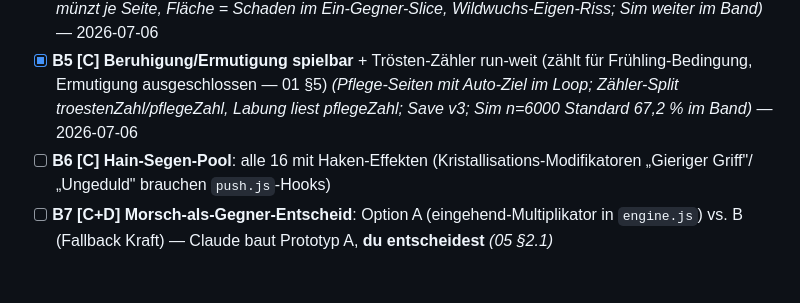
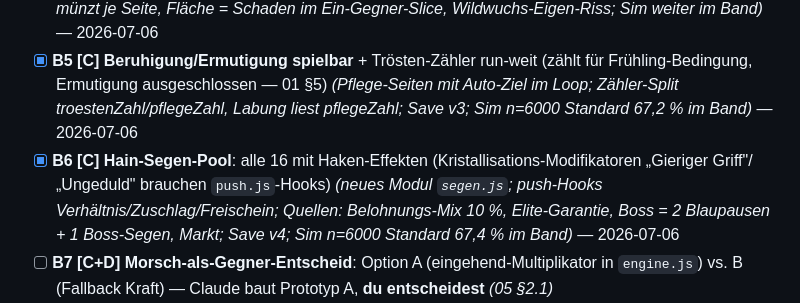
Before and after one commit to Joop973/W-rfelhain, a Markdown page: docs/10_Entwicklungsplan.md, the part around the change. Drawn GitHub-style; blank space fills up the shorter version.

Commit message:
Plan: B6 abgehakt
Co-Authored-By: Claude Opus 4.8 <noreply@anthropic.com>
Claude-Session: https://claude.ai/code/session_01Etbjw7sEU51LKNfazgg3TK

```diff
--- a/docs/10_Entwicklungsplan.md
+++ b/docs/10_Entwicklungsplan.md
@@ -56,7 +56,7 @@ Ziel: alle Systeme voll aktiv, mehrere Build-Pfade. Endet mit **Balance-Tor 2**.
 - [x] **B3 [C] Combos komplett spielbar**: Echo-/Glanz-Seiten als Gravuren im Loop, Vollmond-Prüfung mit echten Höchstwerten, Gleichklang-Anzeige in der UI *(engine liefert `combos`-Metadaten, Echo speist Gleichklang, UI-Log für Gleichklang/Vollmond/Riss)* — 2026-07-06
 - [x] **B4 [C] Alle 16 Blaupausen anwendbar** (Slice-Sperre aufheben), inkl. Quell/Labung- und Hort/Prägung-Engines *(SLICE_BLAUPAUSEN = alle 16; Labung heilt Basis+Trösten Cap+8, Prägung münzt je Seite, Fläche = Schaden im Ein-Gegner-Slice, Wildwuchs-Eigen-Riss; Sim weiter im Band)* — 2026-07-06
 - [x] **B5 [C] Beruhigung/Ermutigung spielbar** + Trösten-Zähler run-weit (zählt für Frühling-Bedingung, Ermutigung ausgeschlossen — 01 §5) *(Pflege-Seiten mit Auto-Ziel im Loop; Zähler-Split troestenZahl/pflegeZahl, Labung liest pflegeZahl; Save v3; Sim n=6000 Standard 67,2 % im Band)* — 2026-07-06
-- [ ] **B6 [C] Hain-Segen-Pool**: alle 16 mit Haken-Effekten (Kristallisations-Modifikatoren „Gieriger Griff"/„Ungeduld" brauchen `push.js`-Hooks)
+- [x] **B6 [C] Hain-Segen-Pool**: alle 16 mit Haken-Effekten (Kristallisations-Modifikatoren „Gieriger Griff"/„Ungeduld" brauchen `push.js`-Hooks) *(neues Modul `segen.js`; push-Hooks Verhältnis/Zuschlag/Freischein; Quellen: Belohnungs-Mix 10 %, Elite-Garantie, Boss = 2 Blaupausen + 1 Boss-Segen, Markt; Save v4; Sim n=6000 Standard 67,4 % im Band)* — 2026-07-06
 - [ ] **B7 [C+D] Morsch-als-Gegner-Entscheid**: Option A (eingehend-Multiplikator in `engine.js`) vs. B (Fallback Kraft) — Claude baut Prototyp A, **du entscheidest** *(05 §2.1)*
 - [ ] **B8 [C+D] BALANCE-TOR 2**: Sim-Suite über mehrere Build-Pfade (Wucht-, Status-, Gleichklang-, Pflege-Build) — Kriterium: alle viable, keine Lawine (03 §14), Gier-vs-Pflege hält weiter. Claude misst, **du nimmst ab**
 
```
